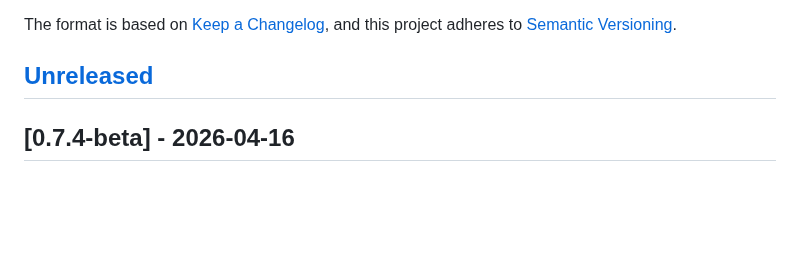
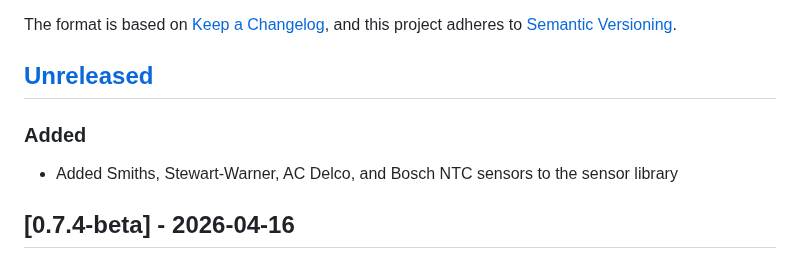
Before and after one commit to preobd/preOBD, a Markdown page: CHANGELOG.md, the part around the change. GitHub-like rendering; blank space fills up the shorter version.

Commit message:
chore: update CHANGELOG for sensor library additions
Co-Authored-By: Claude Sonnet 4.6 <noreply@anthropic.com>

```diff
--- a/CHANGELOG.md
+++ b/CHANGELOG.md
@@ -6,6 +6,9 @@ The format is based on [Keep a Changelog](https://keepachangelog.com/en/1.0.0/),
 and this project adheres to [Semantic Versioning](https://semver.org/spec/v2.0.0.html).
 
 ## [Unreleased]
+
+### Added
+- Added Smiths, Stewart-Warner, AC Delco, and Bosch NTC sensors to the sensor library
 
 ## [0.7.4-beta] - 2026-04-16
 
```
